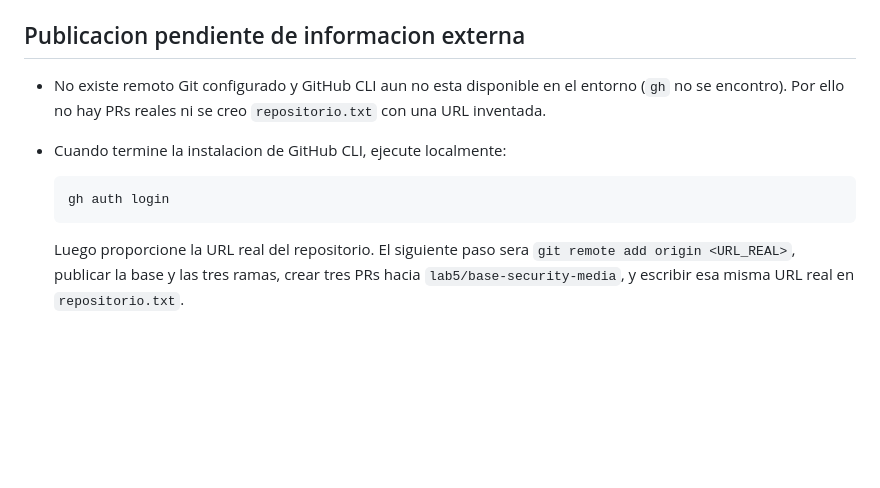
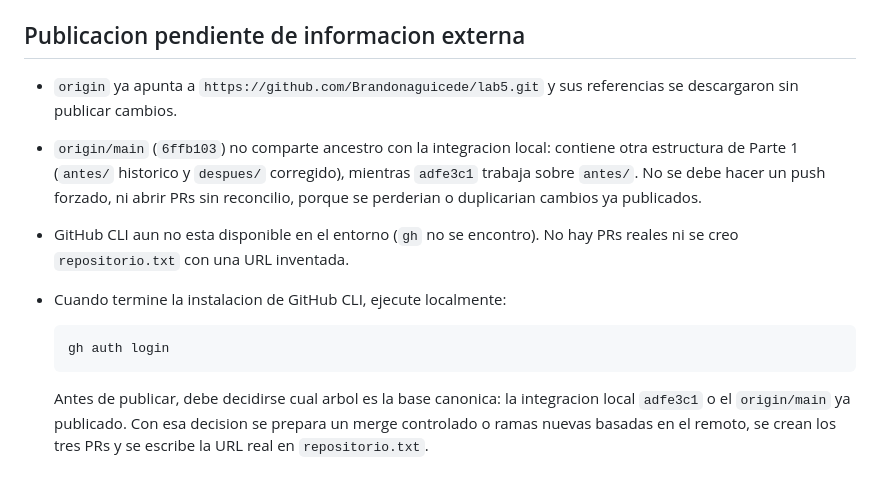
Before and after one commit to Brandonaguicede/lab6, a Markdown page: LAB5_PROGRESS.md, the part around the change. Rendered like a GitHub page; blank space fills up the shorter version.

Commit message:
docs: record remote integration divergence

````diff
--- a/LAB5_PROGRESS.md
+++ b/LAB5_PROGRESS.md
@@ -53,16 +53,22 @@ honesta documentada en `antes/docs/FOFO_DEPS_GATE.md`; no se desactivo.
 
 ## Publicacion pendiente de informacion externa
 
-- No existe remoto Git configurado y GitHub CLI aun no esta disponible en el
-  entorno (`gh` no se encontro). Por ello no hay PRs reales ni se creo
-  `repositorio.txt` con una URL inventada.
+- `origin` ya apunta a `https://github.com/Brandonaguicede/lab5.git` y sus
+  referencias se descargaron sin publicar cambios.
+- `origin/main` (`6ffb103`) no comparte ancestro con la integracion local:
+  contiene otra estructura de Parte 1 (`antes/` historico y `despues/`
+  corregido), mientras `adfe3c1` trabaja sobre `antes/`. No se debe hacer un
+  push forzado, ni abrir PRs sin reconcilio, porque se perderian o duplicarian
+  cambios ya publicados.
+- GitHub CLI aun no esta disponible en el entorno (`gh` no se encontro). No
+  hay PRs reales ni se creo `repositorio.txt` con una URL inventada.
 - Cuando termine la instalacion de GitHub CLI, ejecute localmente:
 
   ```powershell
   gh auth login
   ```
 
-  Luego proporcione la URL real del repositorio. El siguiente paso sera
-  `git remote add origin <URL_REAL>`, publicar la base y las tres ramas, crear
-  tres PRs hacia `lab5/base-security-media`, y escribir esa misma URL real en
-  `repositorio.txt`.
+  Antes de publicar, debe decidirse cual arbol es la base canonica: la
+  integracion local `adfe3c1` o el `origin/main` ya publicado. Con esa decision
+  se prepara un merge controlado o ramas nuevas basadas en el remoto, se crean
+  los tres PRs y se escribe la URL real en `repositorio.txt`.
````
Also changed, not shown: LAB5_FINAL_REPORT.md (+15 -7 lines).
